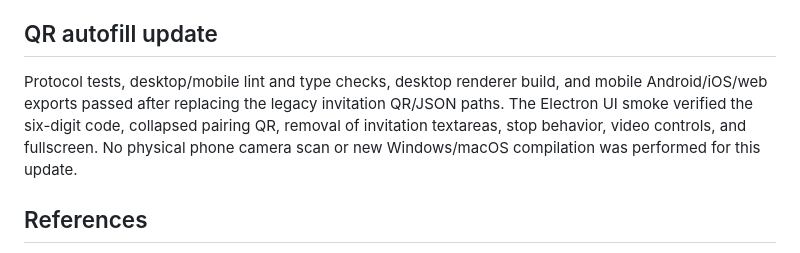
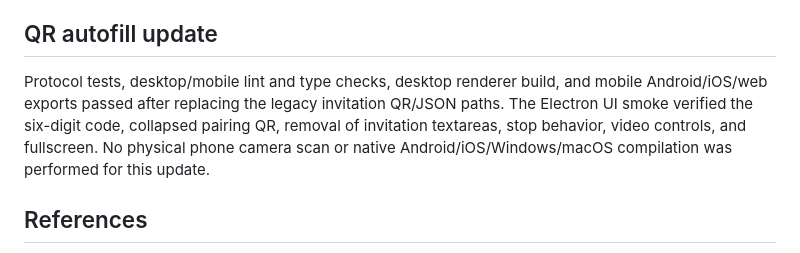
Before and after one commit to IuriGuerreiro/duodesk, a Markdown page: docs/device-pairing.md, the part around the change. Rendered like a GitHub page.

```diff
--- a/docs/device-pairing.md
+++ b/docs/device-pairing.md
@@ -80,7 +80,7 @@ After integrating presentation from `0d4cf9d`, the combined desktop production b
 
 ## QR autofill update
 
-Protocol tests, desktop/mobile lint and type checks, desktop renderer build, and mobile Android/iOS/web exports passed after replacing the legacy invitation QR/JSON paths. The Electron UI smoke verified the six-digit code, collapsed pairing QR, removal of invitation textareas, stop behavior, video controls, and fullscreen. No physical phone camera scan or new Windows/macOS compilation was performed for this update.
+Protocol tests, desktop/mobile lint and type checks, desktop renderer build, and mobile Android/iOS/web exports passed after replacing the legacy invitation QR/JSON paths. The Electron UI smoke verified the six-digit code, collapsed pairing QR, removal of invitation textareas, stop behavior, video controls, and fullscreen. No physical phone camera scan or native Android/iOS/Windows/macOS compilation was performed for this update.
 
 ## References
 
```
Also changed, not shown: apps/desktop/README.md (+1 -1 lines).
